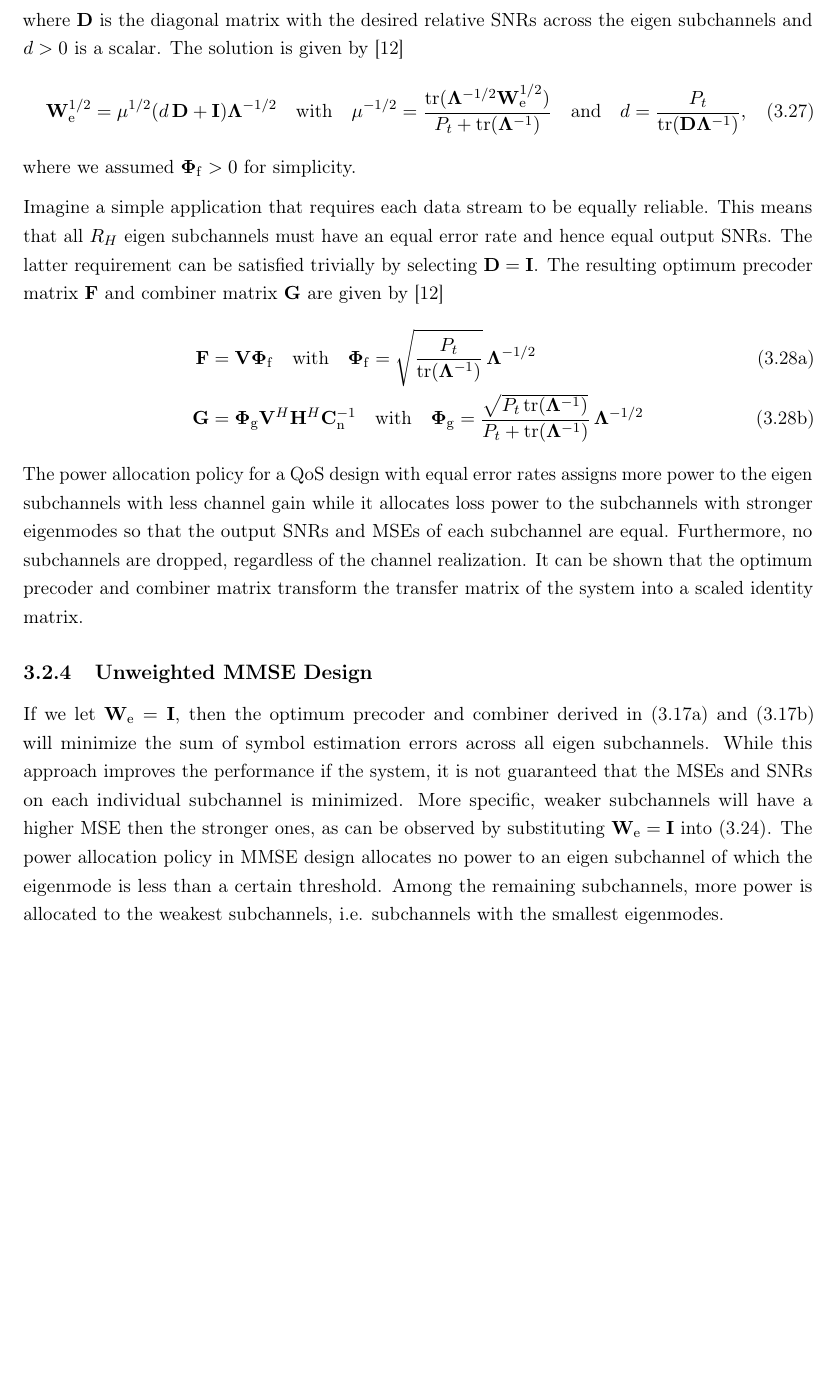
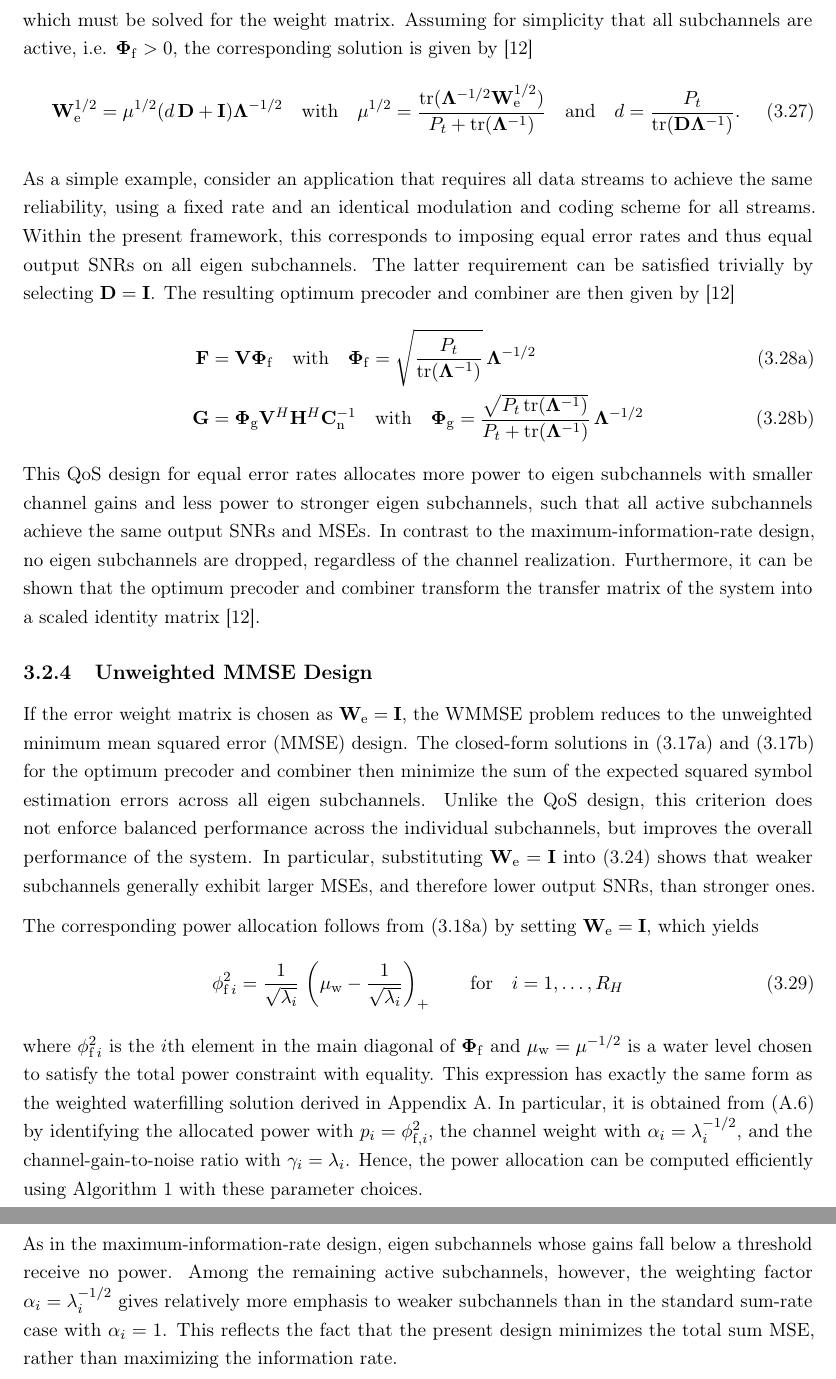
Before and after one commit to wannesbaes/thesis, a LaTeX thesis (main.tex, which reads chapters/background_material/03_su_mimo_precoding.tex): part of page 31 of 43 before the commit and two parts of pages 31 and 32 of 44 after it, the two joined at a grey line, cut at the place of the change, the shorter picture padded with empty space. Compiled offline with pdfLaTeX.

Commit message:
Section 3.2 - Joint Design for Linear Precoder and Combiner

```diff
--- a/chapters/background_material/03_su_mimo_precoding.tex
+++ b/chapters/background_material/03_su_mimo_precoding.tex
@@ -411,34 +423,52 @@ The problem boils down to the following equation with respect to the weight matr
 \end{equation}
-where $\mathbf{D}$ is the diagonal matrix with the desired relative \acp{SNR} across the eigen subchannels and $d > 0$ is a scalar.
-The solution is given by~\cite{su_mimo_joint_precoder_decoder_design}
+which must be solved for the weight matrix.
+Assuming for simplicity that all subchannels are active, i.e. $\mathbf{\Phi}_{\mathrm{f}} > 0$, the corresponding solution is given by~\cite{su_mimo_joint_precoder_decoder_design}
 \begin{equation}
 \label{eq:QoS_weight_matrix_solution}
     \mathbf{W}^{1/2}_{\mathrm{e}} = \mu^{1/2} (d \, \mathbf{D} + \mathbf{I}) \mathbf{\Lambda}^{-1/2}
-    \quad \text{with} \quad \mu^{-1/2} = \frac{\mathrm{tr}(\mathbf{\Lambda}^{-1/2} \mathbf{W}^{1/2}_{\mathrm{e}})}{P_t + \mathrm{tr}(\mathbf{\Lambda}^{-1})}
-    \quad \text{and} \quad d = \frac{P_t}{\mathrm{tr}(\mathbf{D} \mathbf{\Lambda}^{-1})},
+    \quad \text{with} \quad \mu^{1/2} = \frac{\mathrm{tr}(\mathbf{\Lambda}^{-1/2} \mathbf{W}^{1/2}_{\mathrm{e}})}{P_t + \mathrm{tr}(\mathbf{\Lambda}^{-1})}
+    \quad \text{and} \quad d = \frac{P_t}{\mathrm{tr}(\mathbf{D} \mathbf{\Lambda}^{-1})}.
 \end{equation}
-where we assumed $\mathbf{\Phi}_{\mathrm{f}} > 0$ for simplicity.
 
-Imagine a simple application that requires each data stream to be equally reliable. This means that all $R_H$ eigen subchannels must have an equal error rate and hence equal output \acp{SNR}. The latter requirement can be satisfied trivially by selecting $\mathbf{D} = \mathbf{I}$.
-The resulting optimum precoder matrix $\mathbf{F}$ and combiner matrix $\mathbf{G}$ are given by~\cite{su_mimo_joint_precoder_decoder_design}
+As a simple example, consider an application that requires all data streams to achieve the same reliability, using a fixed rate and an identical modulation and coding scheme for all streams.
+Within the present framework, this corresponds to imposing equal error rates and thus equal output \acp{SNR} on all eigen subchannels.
+The latter requirement can be satisfied trivially by selecting $\mathbf{D} = \mathbf{I}$.
+The resulting optimum precoder and combiner are then given by~\cite{su_mimo_joint_precoder_decoder_design}
 \begin{subequations}
+\label{eq:optimum_precoder_combiner_equal_errors}
 \begin{align}
     \mathbf{F} &= \mathbf{V} \mathbf{\Phi}_{\mathrm{f}}
-    \quad \text{with} \quad \mathbf{\Phi}_{\mathrm{f}} = \sqrt{\frac{P_t}{\mathrm{tr}(\mathbf{\Lambda}^{-1})}} \, \mathbf{\Lambda}^{-1/2}
-    \label{eq:optimum_precoder_equal_errors} \\
+    \quad \text{with} \quad \mathbf{\Phi}_{\mathrm{f}} = \sqrt{\frac{P_t}{\mathrm{tr}(\mathbf{\Lambda}^{-1})}} \, \mathbf{\Lambda}^{-1/2}  \\
     \mathbf{G} &= \mathbf{\Phi}_{\mathrm{g}} \mathbf{V}^H \mathbf{H}^H \mathbf{C}^{-1}_{\mathrm{n}}
     \quad \text{with} \quad \mathbf{\Phi}_{\mathrm{g}} = \frac{\sqrt{P_t \, \mathrm{tr}(\mathbf{\Lambda}^{-1})}}{P_t + \mathrm{tr}(\mathbf{\Lambda}^{-1})} \, \mathbf{\Lambda}^{-1/2}
-    \label{eq:optimum_combiner_equal_errors}
 \end{align}
 \end{subequations}
-The power allocation policy for a \ac{QoS} design with equal error rates assigns more power to the eigen subchannels with less channel gain while it allocates loss power to the subchannels with stronger eigenmodes so that the output \acp{SNR} and \acp{MSE} of each subchannel are equal. Furthermore, no subchannels are dropped, regardless of the channel realization.
-It can be shown that the optimum precoder and combiner matrix transform the transfer matrix of the system into a scaled identity matrix.
+This \ac{QoS} design for equal error rates allocates more power to eigen subchannels with smaller channel gains and less power to stronger eigen subchannels, such that all active subchannels achieve the same output \acp{SNR} and \acp{MSE}.
+In contrast to the maximum-information-rate design, no eigen subchannels are dropped, regardless of the channel realization.
+Furthermore, it can be shown that the optimum precoder and combiner transform the transfer matrix of the system into a scaled identity matrix~\cite{su_mimo_joint_precoder_decoder_design}.
 
 \subsection{Unweighted MMSE Design}
 \label{section:unweighted_mmse_design}
 % ===========================
 %   Unweighted MMSE Design
 % ===========================
-If we let $\mathbf{W}_{\mathrm{e}} = \mathbf{I}$, then the optimum precoder and combiner derived in~\eqref{eq:solution_generalized_design_precoder} and~\eqref{eq:solution_generalized_design_combiner} will minimize the sum of symbol estimation errors across all eigen subchannels.
-While this approach improves the performance if the system, it is not guaranteed that the \acp{MSE} and \acp{SNR} on each individual subchannel is minimized. More specific, weaker subchannels will have a higher \ac{MSE} then the stronger ones, as can be observed by substituting $\mathbf{W}_{\mathrm{e}} = \mathbf{I}$ into~\eqref{eq:mse_matrix_simplified}.
-The power allocation policy in MMSE design allocates no power to an eigen subchannel of which the eigenmode is less than a certain threshold. Among the remaining subchannels, more power is allocated to the weakest subchannels, i.e. subchannels with the smallest eigenmodes.
+If the error weight matrix is chosen as $\mathbf{W}_{\mathrm{e}} = \mathbf{I}$, the \ac{WMMSE} problem reduces to the unweighted \acf{MMSE} design.
+The closed-form solutions in~\eqref{eq:solution_generalized_design_precoder} and~\eqref{eq:solution_generalized_design_combiner} for the optimum precoder and combiner then minimize the sum of the expected squared symbol estimation errors across all eigen subchannels.
+Unlike the \ac{QoS} design, this criterion does not enforce balanced performance across the individual subchannels, but improves the overall performance of the system.
+In particular, substituting $\mathbf{W}_{\mathrm{e}} = \mathbf{I}$ into~\eqref{eq:mse_matrix_simplified} shows that weaker subchannels generally exhibit larger \acp{MSE}, and therefore lower output \acp{SNR}, than stronger ones.
+
+
+The corresponding power allocation follows from~\eqref{eq:solution_generalized_design_precoder_phi} by setting $\mathbf{W}_{\mathrm{e}} = \mathbf{I}$, which yields
+\begin{equation}
+\label{eq:power_allocation_mmse_design}
+    \phi_{\mathrm{f} \, i}^2
+    = \frac{1}{\sqrt{\lambda_i}} \, \left(\mu_{\mathrm{w}} - \frac{1}{\sqrt{\lambda_i}}\right)_{+}
+    \qquad \text{for} \quad i = 1, \dots, R_H
+\end{equation}
+where $\phi_{\mathrm{f} \, i}^2$ is the $i$th element in the main diagonal of $\mathbf{\Phi}_{\mathrm{f}}$ and $\mu_{\mathrm{w}} = \mu^{-1/2}$ is a water level chosen to satisfy the total power constraint with equality.
+This expression has exactly the same form as the weighted waterfilling solution derived in Appendix~\ref{appendix:waterfilling}. In particular, it is obtained from~\eqref{eq:KKT_primal_feasibility_condition1} by identifying the allocated power with $p_i = \phi_{\mathrm{f},i}^2$, the channel weight with $\alpha_i = \lambda_i^{-1/2}$, and the channel-gain-to-noise ratio with $\gamma_i = \lambda_i$.
+Hence, the power allocation can be computed efficiently using Algorithm~\ref{alg:waterfilling} with these parameter choices.
+
+As in the maximum-information-rate design, eigen subchannels whose gains fall below a threshold receive no power.
+Among the remaining active subchannels, however, the weighting factor $\alpha_i = \lambda_i^{-1/2}$ gives relatively more emphasis to weaker subchannels than in the standard sum-rate case with $\alpha_i = 1$.
+This reflects the fact that the present design minimizes the total sum \ac{MSE}, rather than maximizing the information rate.
```
Also changed, not shown: frontmatter/symbols_and_notations.tex (+1 -1 lines), out/main.pdf, chapters/background_material/03_su_mimo_precoding.tex (60 more changed lines), 1 other file.
